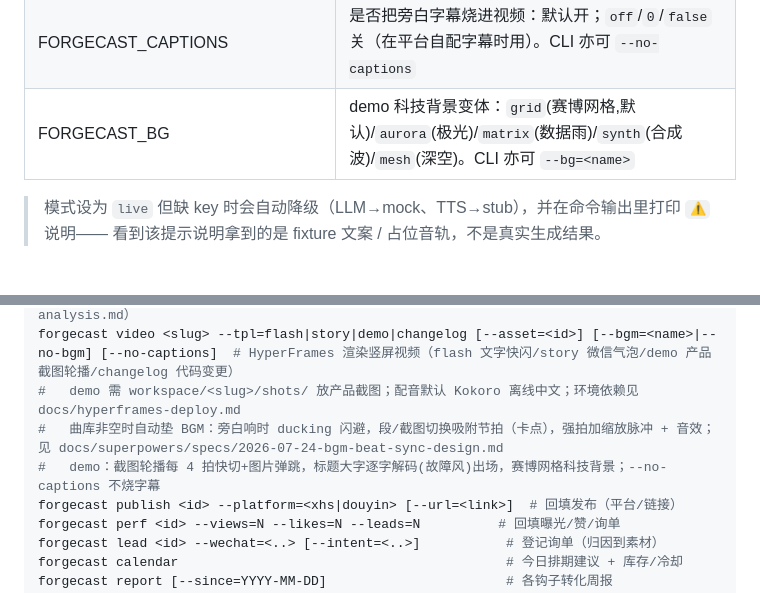
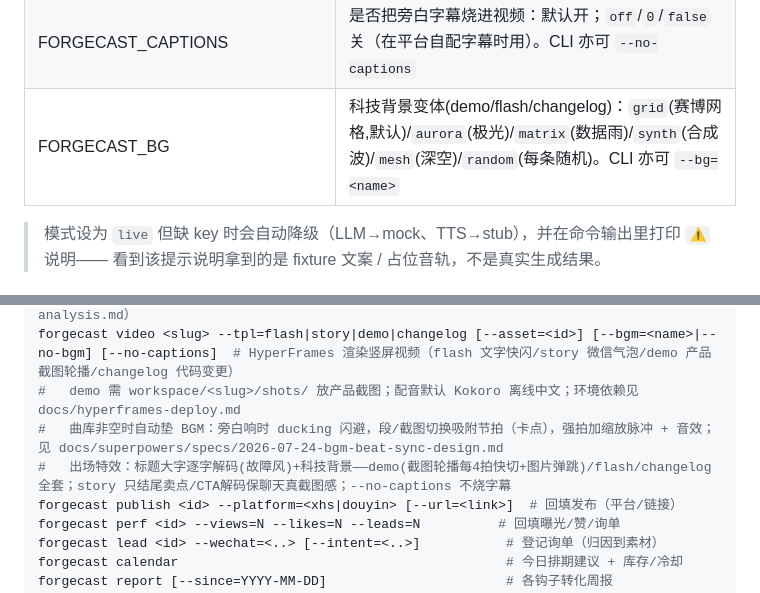
Before and after one commit to xiaomimi123/ForgeCast, a Markdown page: README.md, 2 parts joined by grey strips. Drawn GitHub-style.

Commit message:
docs: README fx 特效已覆盖 flash/changelog/story(非仅demo)
Co-Authored-By: Claude Opus 4.8 (1M context) <noreply@anthropic.com>

```diff
--- a/README.md
+++ b/README.md
@@ -31,7 +31,7 @@ pnpm dev                # API :4321 + Web :5173
 | FORGECAST_BGM | 背景乐选曲：空=自动挑曲库字典序第一个 / `none`=关 / 具体文件名（不含后缀）=指定。素材放 `templates/bgm/`（gitignore），CLI 亦可 `--bgm=<name>` / `--no-bgm` |
 | FORGECAST_BEAT_PYTHON | 节拍分析用的 python（含 librosa），默认回落 `FORGECAST_MELO_PYTHON`；缺失则加 BGM 但不卡点 |
 | FORGECAST_CAPTIONS | 是否把旁白字幕烧进视频：默认开；`off`/`0`/`false` 关（在平台自配字幕时用）。CLI 亦可 `--no-captions` |
-| FORGECAST_BG | demo 科技背景变体：`grid`(赛博网格,默认)/`aurora`(极光)/`matrix`(数据雨)/`synth`(合成波)/`mesh`(深空)。CLI 亦可 `--bg=<name>` |
+| FORGECAST_BG | 科技背景变体(demo/flash/changelog)：`grid`(赛博网格,默认)/`aurora`(极光)/`matrix`(数据雨)/`synth`(合成波)/`mesh`(深空)/`random`(每条随机)。CLI 亦可 `--bg=<name>` |
 
 > 模式设为 `live` 但缺 key 时会自动降级（LLM→mock、TTS→stub），并在命令输出里打印 `⚠` 说明——
 > 看到该提示说明拿到的是 fixture 文案 / 占位音轨，不是真实生成结果。
@@ -47,7 +47,7 @@ forgecast rebrand <slug>                    # 生成换皮改造清单 rebrand-p
 forgecast video <slug> --tpl=flash|story|demo|changelog [--asset=<id>] [--bgm=<name>|--no-bgm] [--no-captions]  # HyperFrames 渲染竖屏视频（flash 文字快闪/story 微信气泡/demo 产品截图轮播/changelog 代码变更）
 #   demo 需 workspace/<slug>/shots/ 放产品截图；配音默认 Kokoro 离线中文；环境依赖见 docs/hyperframes-deploy.md
 #   曲库非空时自动垫 BGM：旁白响时 ducking 闪避，段/截图切换吸附节拍（卡点），强拍加缩放脉冲 + 音效；见 docs/superpowers/specs/2026-07-24-bgm-beat-sync-design.md
-#   demo：截图轮播每 4 拍快切+图片弹跳，标题大字逐字解码(故障风)出场，赛博网格科技背景；--no-captions 不烧字幕
+#   出场特效：标题大字逐字解码(故障风)+科技背景——demo(截图轮播每4拍快切+图片弹跳)/flash/changelog 全套；story 只结尾卖点/CTA解码保聊天真截图感；--no-captions 不烧字幕
 forgecast publish <id> --platform=<xhs|douyin> [--url=<link>]  # 回填发布（平台/链接）
 forgecast perf <id> --views=N --likes=N --leads=N          # 回填曝光/赞/询单
 forgecast lead <id> --wechat=<..> [--intent=<..>]           # 登记询单（归因到素材）
```
